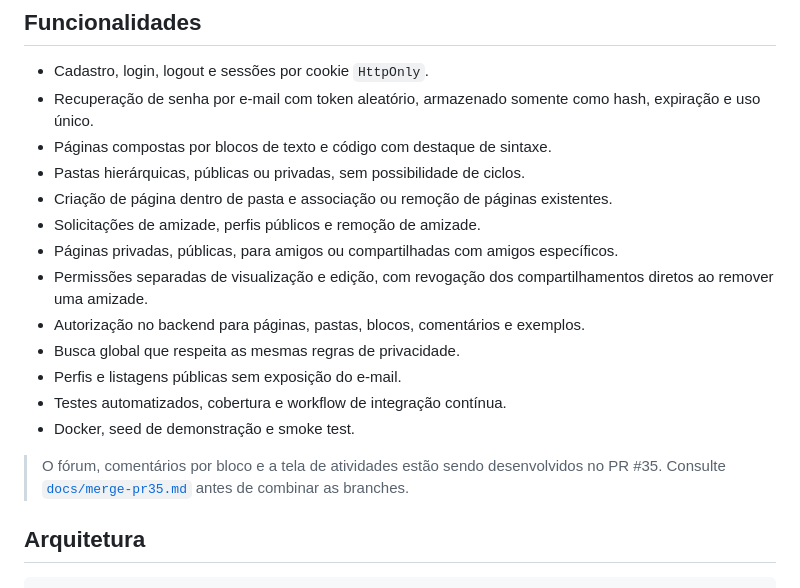
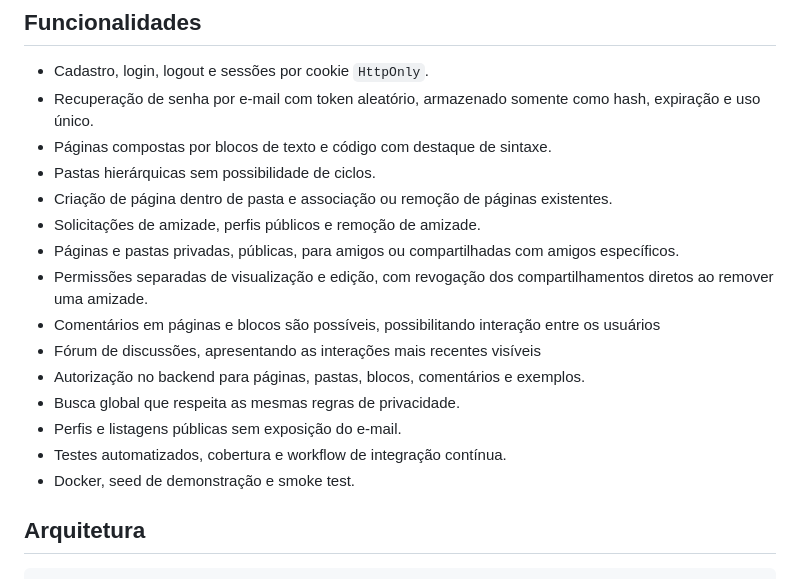
Before and after one commit to WikiDev-Team/WikiDev, a Markdown page: README.md, the part around the change. Rendered like a GitHub page.

Commit message:
Atualizando README.md

```diff
--- a/README.md
+++ b/README.md
@@ -7,18 +7,18 @@ WikiDev é uma wiki colaborativa para organizar conhecimento de programação em
 - Cadastro, login, logout e sessões por cookie `HttpOnly`.
 - Recuperação de senha por e-mail com token aleatório, armazenado somente como hash, expiração e uso único.
 - Páginas compostas por blocos de texto e código com destaque de sintaxe.
-- Pastas hierárquicas, públicas ou privadas, sem possibilidade de ciclos.
+- Pastas hierárquicas sem possibilidade de ciclos.
 - Criação de página dentro de pasta e associação ou remoção de páginas existentes.
 - Solicitações de amizade, perfis públicos e remoção de amizade.
-- Páginas privadas, públicas, para amigos ou compartilhadas com amigos específicos.
+- Páginas e pastas privadas, públicas, para amigos ou compartilhadas com amigos específicos.
 - Permissões separadas de visualização e edição, com revogação dos compartilhamentos diretos ao remover uma amizade.
+- Comentários em páginas e blocos são possíveis, possibilitando interação entre os usuários
+- Fórum de discussões, apresentando as interações mais recentes visíveis
 - Autorização no backend para páginas, pastas, blocos, comentários e exemplos.
 - Busca global que respeita as mesmas regras de privacidade.
 - Perfis e listagens públicas sem exposição do e-mail.
 - Testes automatizados, cobertura e workflow de integração contínua.
 - Docker, seed de demonstração e smoke test.
-
-> O fórum, comentários por bloco e a tela de atividades estão sendo desenvolvidos no PR #35. Consulte [`docs/merge-pr35.md`](docs/merge-pr35.md) antes de combinar as branches.
 
 ## Arquitetura
 
```
